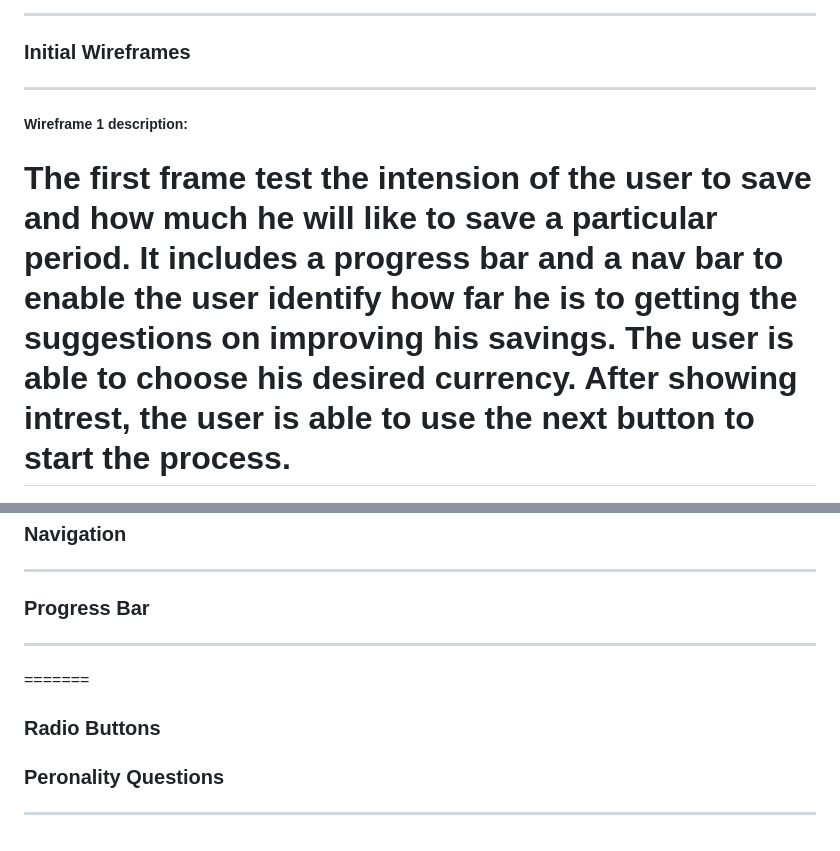
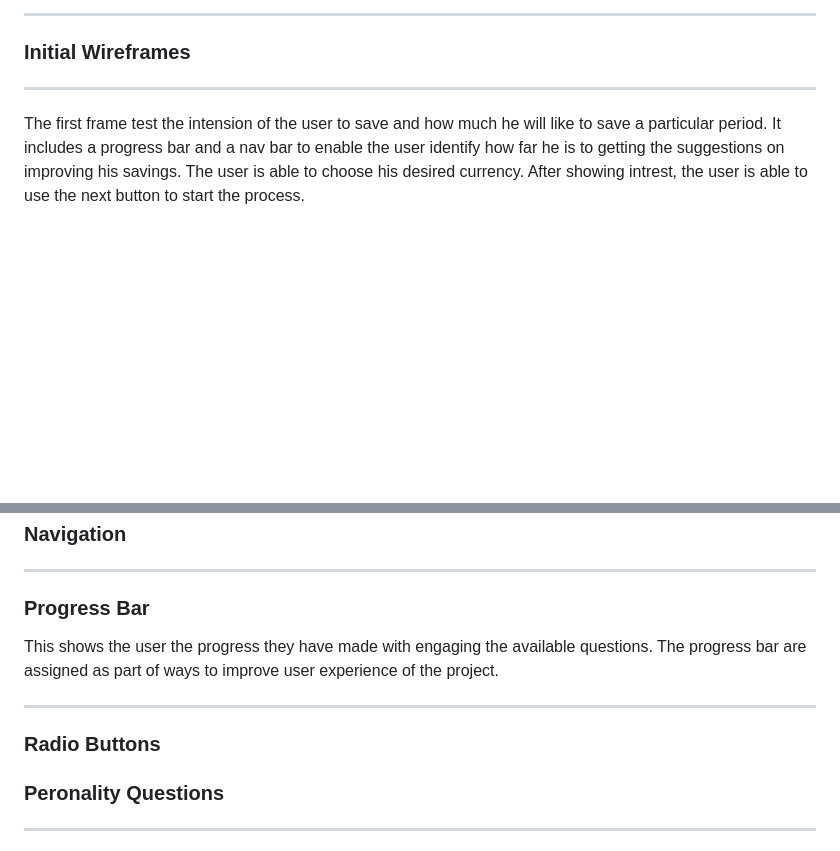
Before and after one commit to belovedpearl/Jan-2023-Hackathon, a Markdown page: README.md, 2 parts joined by grey strips. Drawn GitHub-style; blank space fills up the shorter version.

Commit message:
More on wireframes

```diff
--- a/README.md
+++ b/README.md
@@ -93,12 +93,10 @@ Our target audience would be those predominantly feeling the pinch, as a result
 
 ---
 
-##### Wireframe 1 description:
-
 
 The first frame test the intension of the user to save and how much he will like to save a particular period. It includes a progress bar and a nav bar to enable the user identify how far he is to getting the suggestions on improving his savings. The user is able to choose his desired currency.
 After showing intrest, the user is able to use the next button to start the process.
-=======
+
 
 
  ![question-1](Wireframes/question-1.png)
@@ -153,10 +152,13 @@ The final frame shows the result of the randomization done and presented in the
 ---
 ### Progress Bar
 
+This shows the user the progress they have made with engaging the available questions. The progress bar are assigned as part of ways to improve user experience of the project.
+
 ---
-=======
 
 ### Radio Buttons
+
+
 
 ### Peronality Questions
 ---
```
Also changed, not shown: other parts of README.md (+1 -0 lines).
